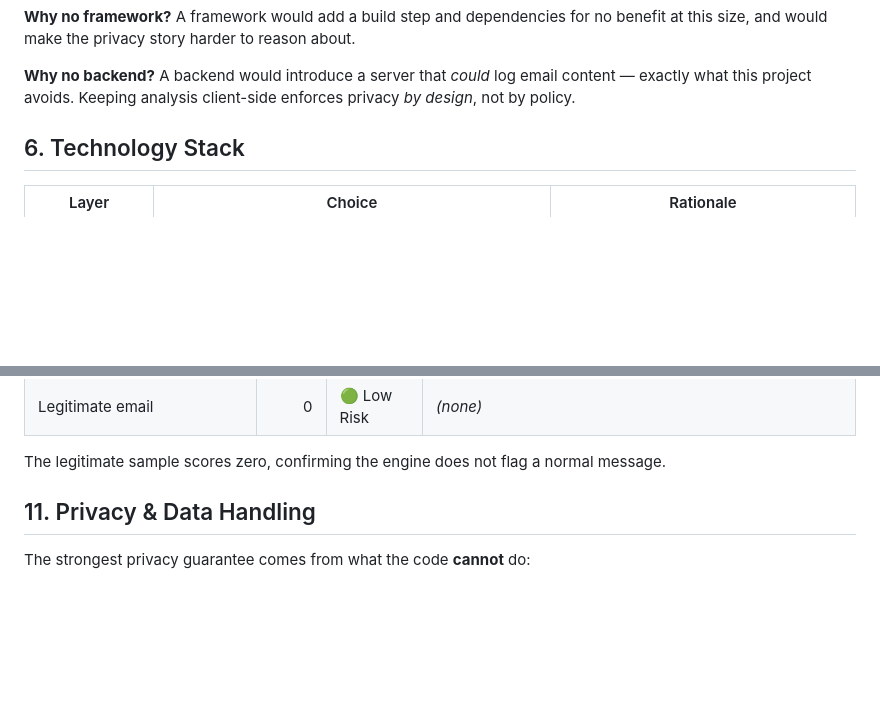
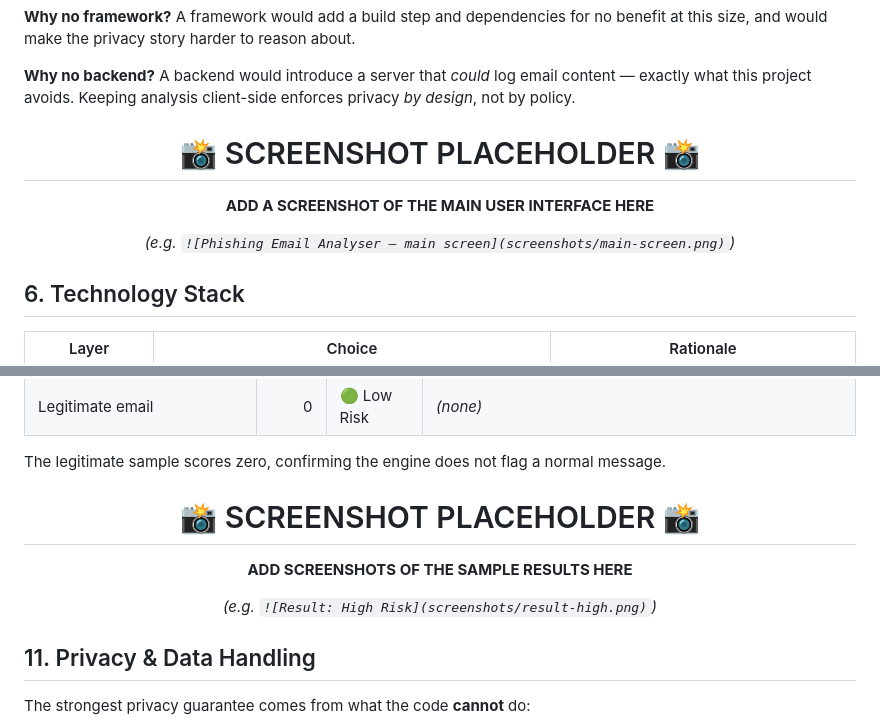
Before and after one commit to BithinR/phishing-email-analyser, a Markdown page: REPORT.md, 2 parts joined by grey strips. Drawn GitHub-style; blank space fills up the shorter version.

```diff
--- a/REPORT.md
+++ b/REPORT.md
@@ -85,6 +85,16 @@ at this size, and would make the privacy story harder to reason about.
 **Why no backend?** A backend would introduce a server that *could* log email content —
 exactly what this project avoids. Keeping analysis client-side enforces privacy *by
 design*, not by policy.
+
+<div align="center">
+
+# 📸  SCREENSHOT PLACEHOLDER  📸
+
+**ADD A SCREENSHOT OF THE MAIN USER INTERFACE HERE**
+
+*(e.g. `![Phishing Email Analyser — main screen](screenshots/main-screen.png)`)*
+
+</div>
 
 ## 6. Technology Stack
 
@@ -190,6 +200,16 @@ The six bundled samples exercise different parts of the engine:
 
 The legitimate sample scores zero, confirming the engine does not flag a normal message.
 
+<div align="center">
+
+# 📸  SCREENSHOT PLACEHOLDER  📸
+
+**ADD SCREENSHOTS OF THE SAMPLE RESULTS HERE**
+
+*(e.g. `![Result: High Risk](screenshots/result-high.png)`)*
+
+</div>
+
 ## 11. Privacy & Data Handling
 
 The strongest privacy guarantee comes from what the code **cannot** do:
```
Also changed, not shown: README.md (+12 -0 lines).
